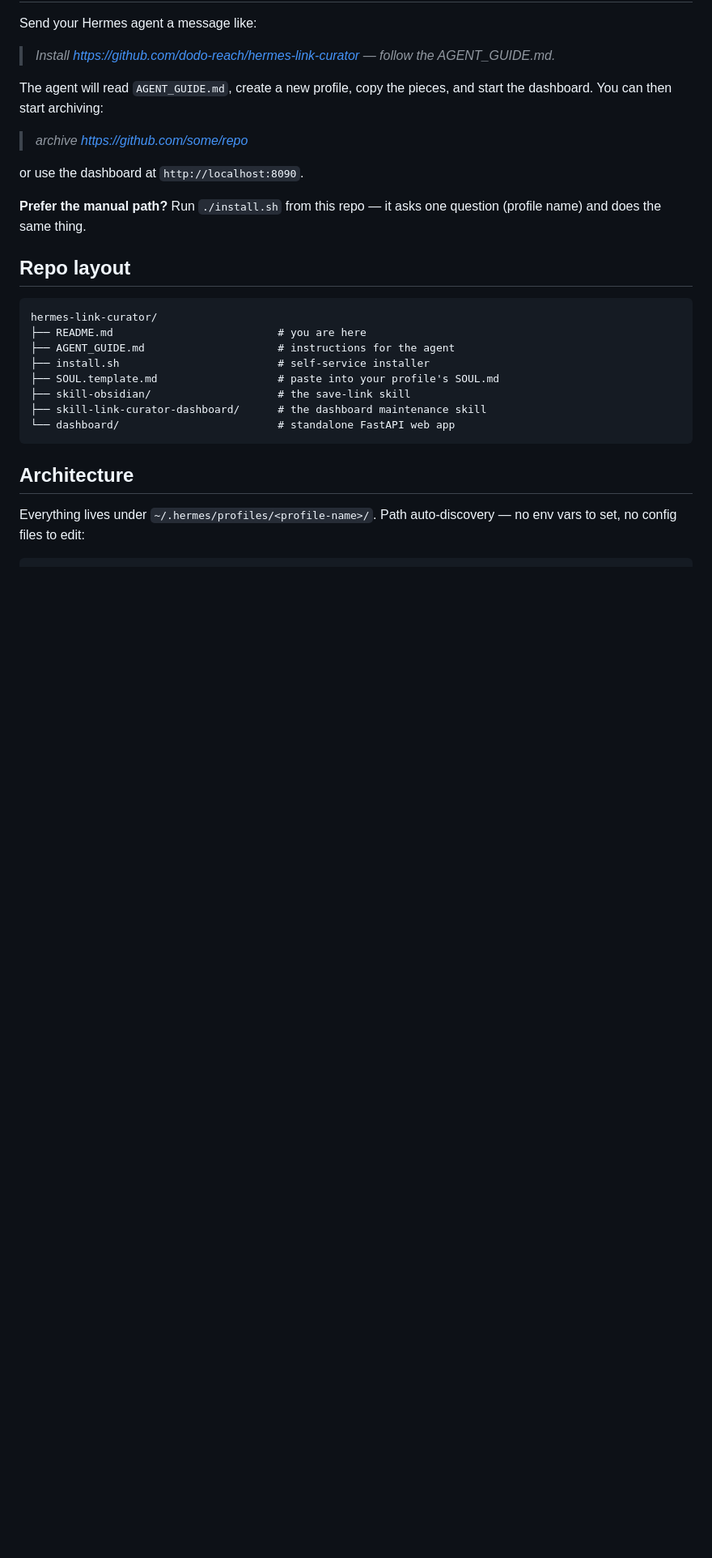
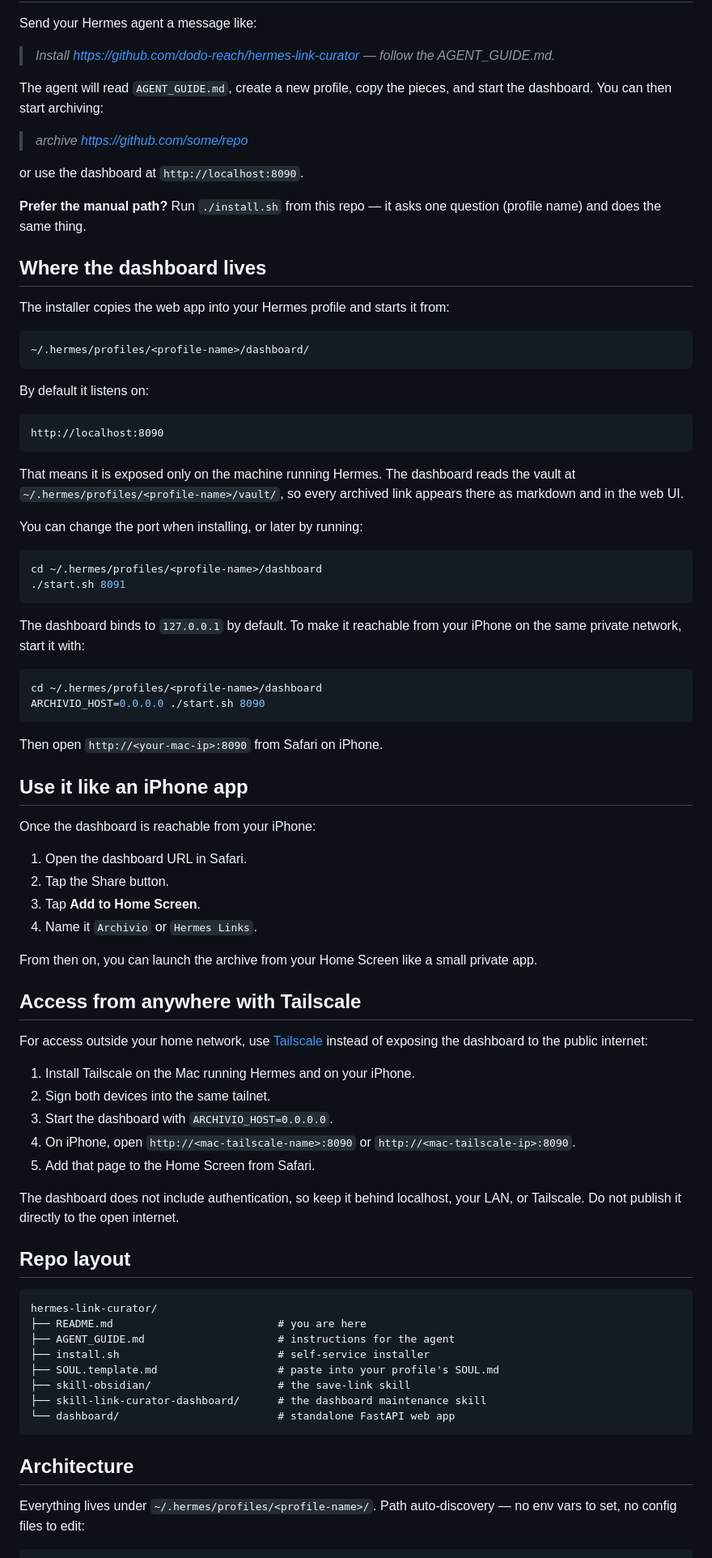
Before and after one commit to dodo-reach/hermes-link-curator, a Markdown page: README.md, the part around one of its changes. Shown at 81% size. GitHub-like rendering; blank space fills up the shorter version.

Commit message:
Add dashboard preview and mobile access docs

````diff
--- a/README.md
+++ b/README.md
@@ -23,6 +29,61 @@ The agent will read `AGENT_GUIDE.md`, create a new profile, copy the pieces, and
 or use the dashboard at `http://localhost:8090`.
 
 **Prefer the manual path?** Run `./install.sh` from this repo — it asks one question (profile name) and does the same thing.
+
+## Where the dashboard lives
+
+The installer copies the web app into your Hermes profile and starts it from:
+
+```bash
+~/.hermes/profiles/<profile-name>/dashboard/
+```
+
+By default it listens on:
+
+```text
+http://localhost:8090
+```
+
+That means it is exposed only on the machine running Hermes. The dashboard reads the vault at `~/.hermes/profiles/<profile-name>/vault/`, so every archived link appears there as markdown and in the web UI.
+
+You can change the port when installing, or later by running:
+
+```bash
+cd ~/.hermes/profiles/<profile-name>/dashboard
+./start.sh 8091
+```
+
+The dashboard binds to `127.0.0.1` by default. To make it reachable from your iPhone on the same private network, start it with:
+
+```bash
+cd ~/.hermes/profiles/<profile-name>/dashboard
+ARCHIVIO_HOST=0.0.0.0 ./start.sh 8090
+```
+
+Then open `http://<your-mac-ip>:8090` from Safari on iPhone.
+
+## Use it like an iPhone app
+
+Once the dashboard is reachable from your iPhone:
+
+1. Open the dashboard URL in Safari.
+2. Tap the Share button.
+3. Tap **Add to Home Screen**.
+4. Name it `Archivio` or `Hermes Links`.
+
+From then on, you can launch the archive from your Home Screen like a small private app.
+
+## Access from anywhere with Tailscale
+
+For access outside your home network, use [Tailscale](https://tailscale.com/) instead of exposing the dashboard to the public internet:
+
+1. Install Tailscale on the Mac running Hermes and on your iPhone.
+2. Sign both devices into the same tailnet.
+3. Start the dashboard with `ARCHIVIO_HOST=0.0.0.0`.
+4. On iPhone, open `http://<mac-tailscale-name>:8090` or `http://<mac-tailscale-ip>:8090`.
+5. Add that page to the Home Screen from Safari.
+
+The dashboard does not include authentication, so keep it behind localhost, your LAN, or Tailscale. Do not publish it directly to the open internet.
 
 ## Repo layout
 
````
Also changed, not shown: other parts of README.md (+6 -0 lines), assets/dashboard-preview.jpg (added), 3 other files.
